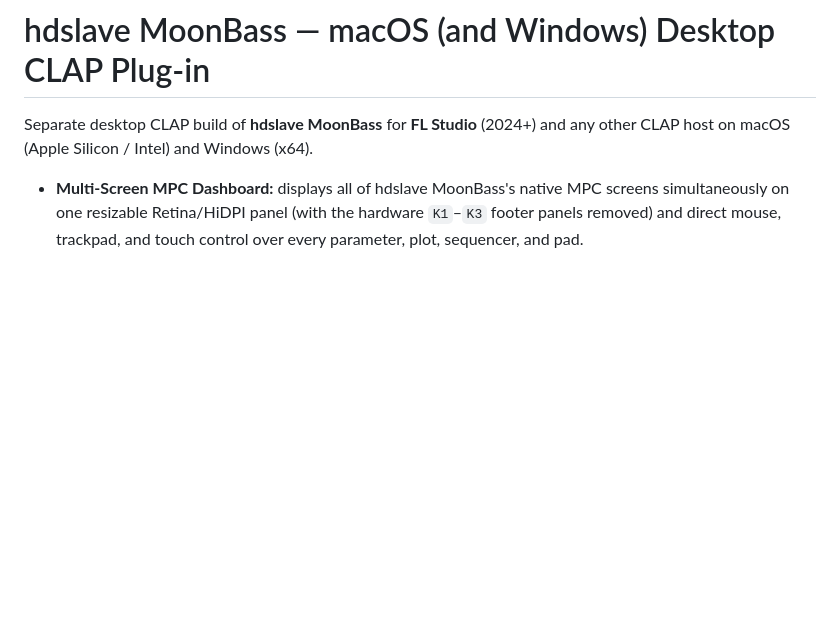
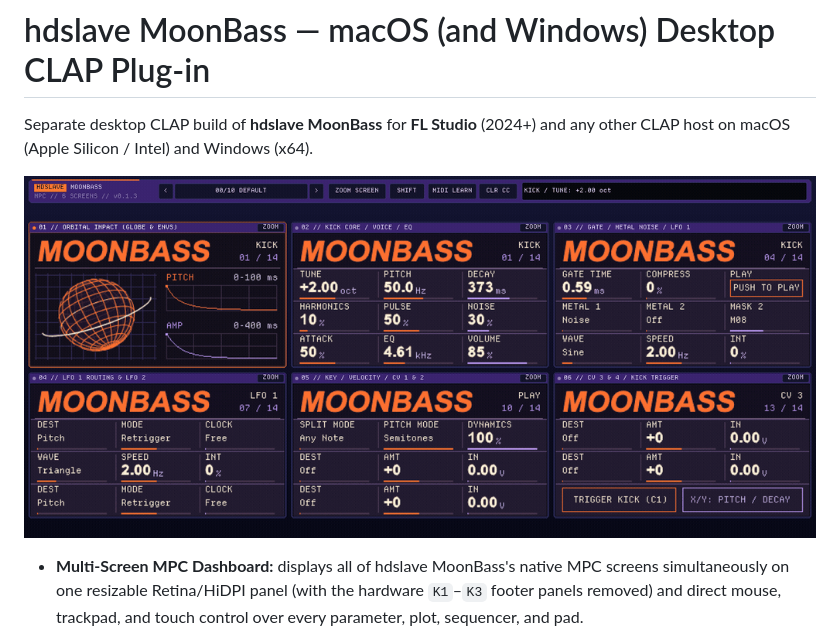
Before and after one commit to hdslave/hdslave-MoonBass-Synth, a Markdown page: mac-clap/README.md, the part around the change. Drawn GitHub-style; pictures changed too: mac-clap/assets/desktop-preview.gif (added); blank space fills up the shorter version.

Commit message:
docs: show the MPC and desktop interfaces together

```diff
--- a/mac-clap/README.md
+++ b/mac-clap/README.md
@@ -1,6 +1,8 @@
 # hdslave MoonBass — macOS (and Windows) Desktop CLAP Plug-in
 
 Separate desktop CLAP build of **hdslave MoonBass** for **FL Studio** (2024+) and any other CLAP host on macOS (Apple Silicon / Intel) and Windows (x64).
+
+![MoonBass kick envelope and output during playback](assets/desktop-preview.gif)
 
 - **Multi-Screen MPC Dashboard:** displays all of hdslave MoonBass's native MPC screens simultaneously on one resizable Retina/HiDPI panel (with the hardware `K1`–`K3` footer panels removed) and direct mouse, trackpad, and touch control over every parameter, plot, sequencer, and pad.
 - **Standalone from the MPC Sample build:** this directory is completely separate from the MPC Sample build in the repository root (`../src`, `../build.sh`). GitHub releases remain MPC Sample-only for now while the desktop builds are being finalized.
```
Also changed, not shown: README.md (+10 -1 lines).
